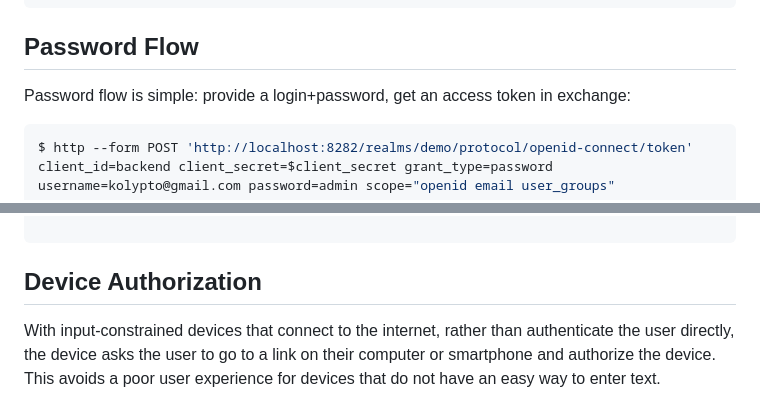
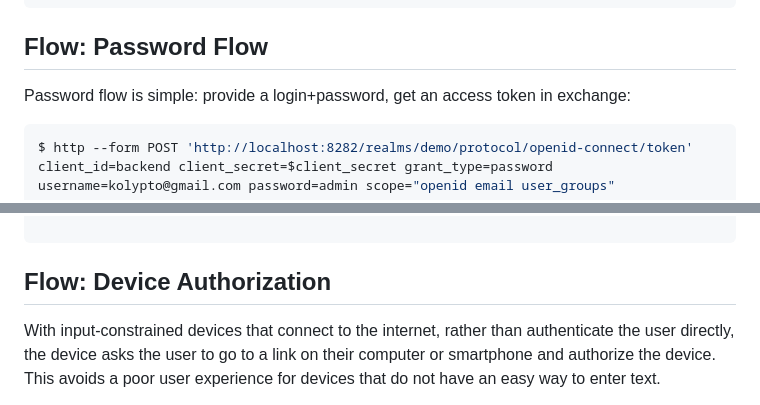
Before and after one commit to kolypto/learning-and-playground, a Markdown page: keycloak/README.md, 2 parts joined by grey strips. Rendered like a GitHub page.

````diff
--- a/keycloak/README.md
+++ b/keycloak/README.md
@@ -467,7 +481,7 @@ $ http --form POST 'http://localhost:8282/realms/demo/protocol/openid-connect/to
 }
 ```
 
-## Password Flow
+## Flow: Password Flow
 
 Password flow is simple: provide a login+password, get an access token in exchange:
 
@@ -488,7 +502,7 @@ $ http --form POST 'http://localhost:8282/realms/demo/protocol/openid-connect/to
 
 ```
 
-## Device Authorization
+## Flow: Device Authorization
 
 With input-constrained devices that connect to the internet, rather than authenticate the user directly, the device asks the user to go to a link on their computer or smartphone and authorize the device. This avoids a poor user experience for devices that do not have an easy way to enter text.
 
````
Also changed, not shown: other parts of keycloak/README.md (+29 -5 lines).
